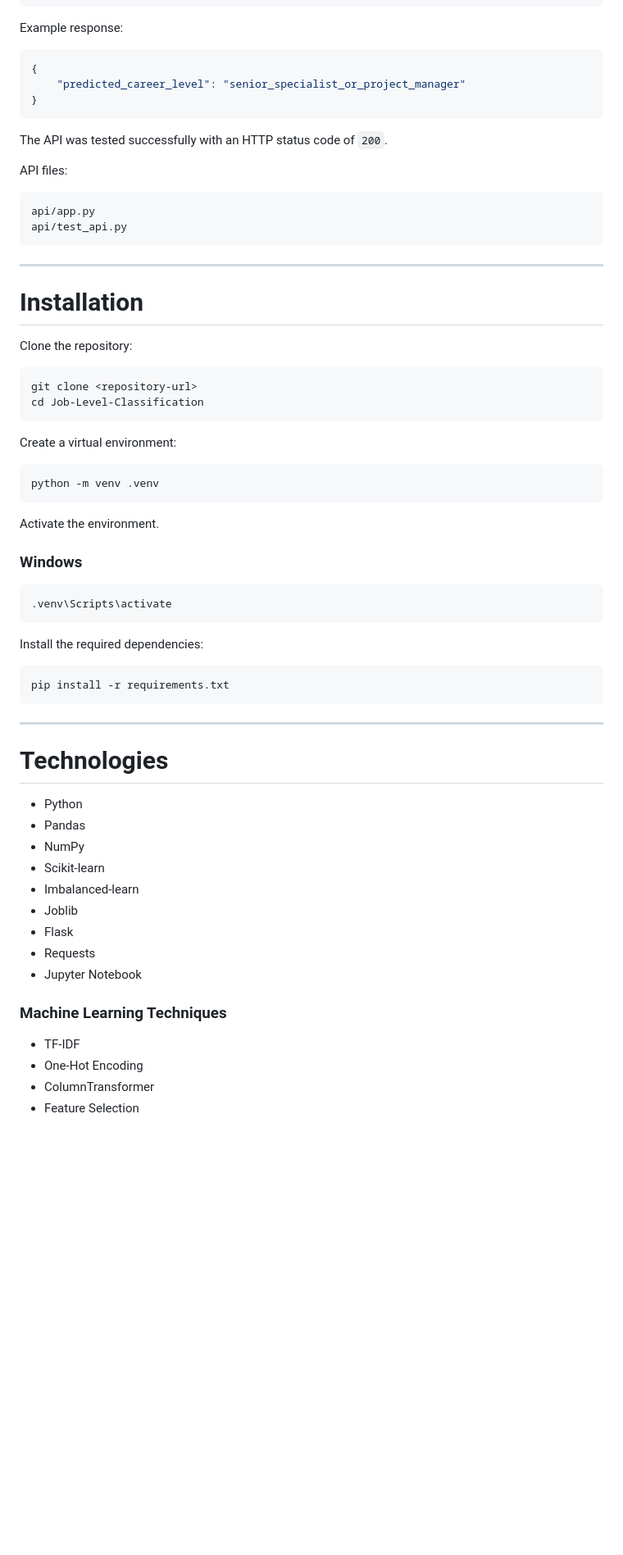
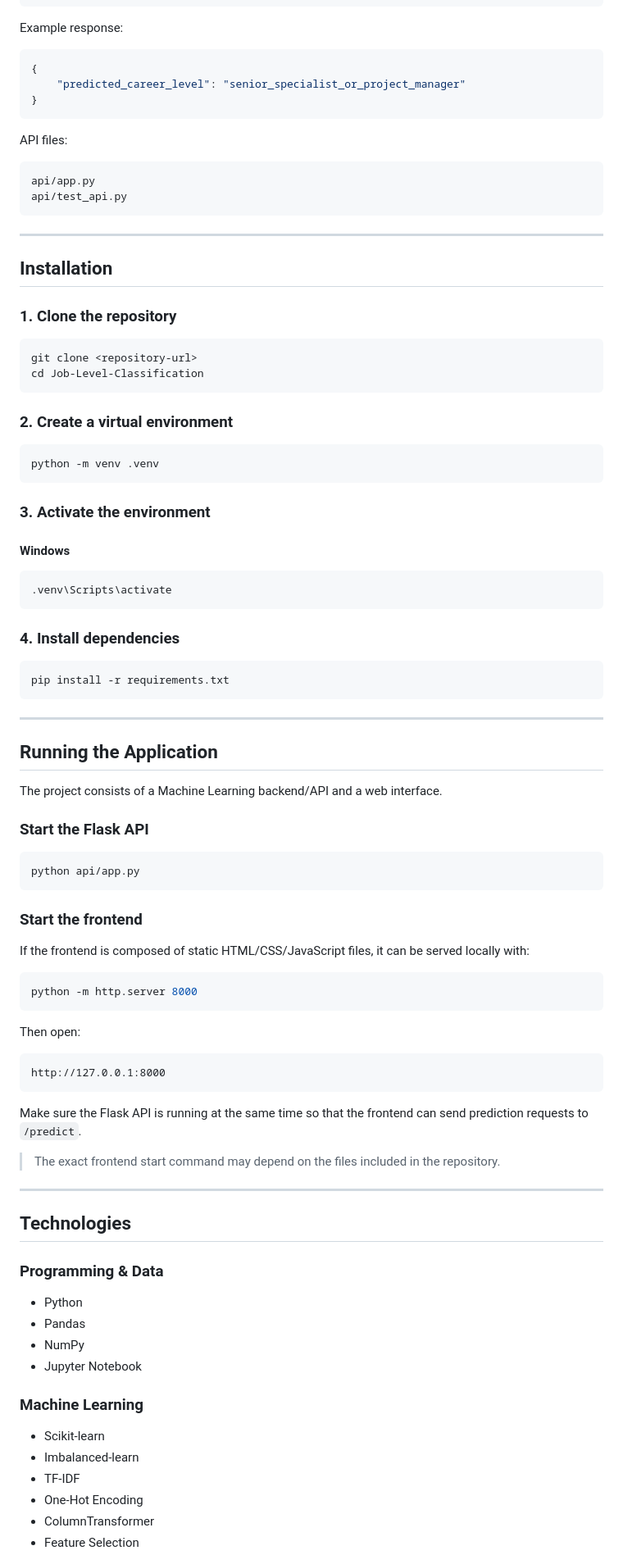
Before and after one commit to chinh1809z/Job-Level-Classification, a Markdown page: README.md, the part around the change printed below. Shown: that part at 82% size. GitHub-like rendering; blank space fills up the shorter version.

````diff
--- a/README.md
+++ b/README.md
@@ -383,8 +404,6 @@ Example response:
 }
 ```
 
-The API was tested successfully with an HTTP status code of `200`.
-
 API files:
 
 ```text
@@ -394,30 +413,30 @@ api/test_api.py
 
 ---
 
-# Installation
+## Installation
 
-Clone the repository:
+### 1. Clone the repository
 
 ```bash
 git clone <repository-url>
 cd Job-Level-Classification
 ```
 
-Create a virtual environment:
+### 2. Create a virtual environment
 
 ```bash
 python -m venv .venv
 ```
 
-Activate the environment.
+### 3. Activate the environment
 
-### Windows
+#### Windows
 
 ```bash
 .venv\Scripts\activate
 ```
 
-Install the required dependencies:
+### 4. Install dependencies
 
 ```bash
 pip install -r requirements.txt
@@ -425,20 +444,49 @@ pip install -r requirements.txt
 
 ---
 
-# Technologies
+## Running the Application
+
+The project consists of a Machine Learning backend/API and a web interface.
+
+### Start the Flask API
+
+```bash
+python api/app.py
+```
+
+### Start the frontend
+
+If the frontend is composed of static HTML/CSS/JavaScript files, it can be served locally with:
+
+```bash
+python -m http.server 8000
+```
+
+Then open:
+
+```text
+http://127.0.0.1:8000
+```
+
+Make sure the Flask API is running at the same time so that the frontend can send prediction requests to `/predict`.
+
+> The exact frontend start command may depend on the files included in the repository.
+
+---
+
+## Technologies
+
+### Programming & Data
 
 - Python
 - Pandas
 - NumPy
+- Jupyter Notebook
+
+### Machine Learning
+
 - Scikit-learn
 - Imbalanced-learn
-- Joblib
-- Flask
-- Requests
-- Jupyter Notebook
-
-### Machine Learning Techniques
-
 - TF-IDF
 - One-Hot Encoding
 - ColumnTransformer
````
Also changed, not shown: other parts of README.md (+177 -109 lines), assets/web-demo.png (added).
